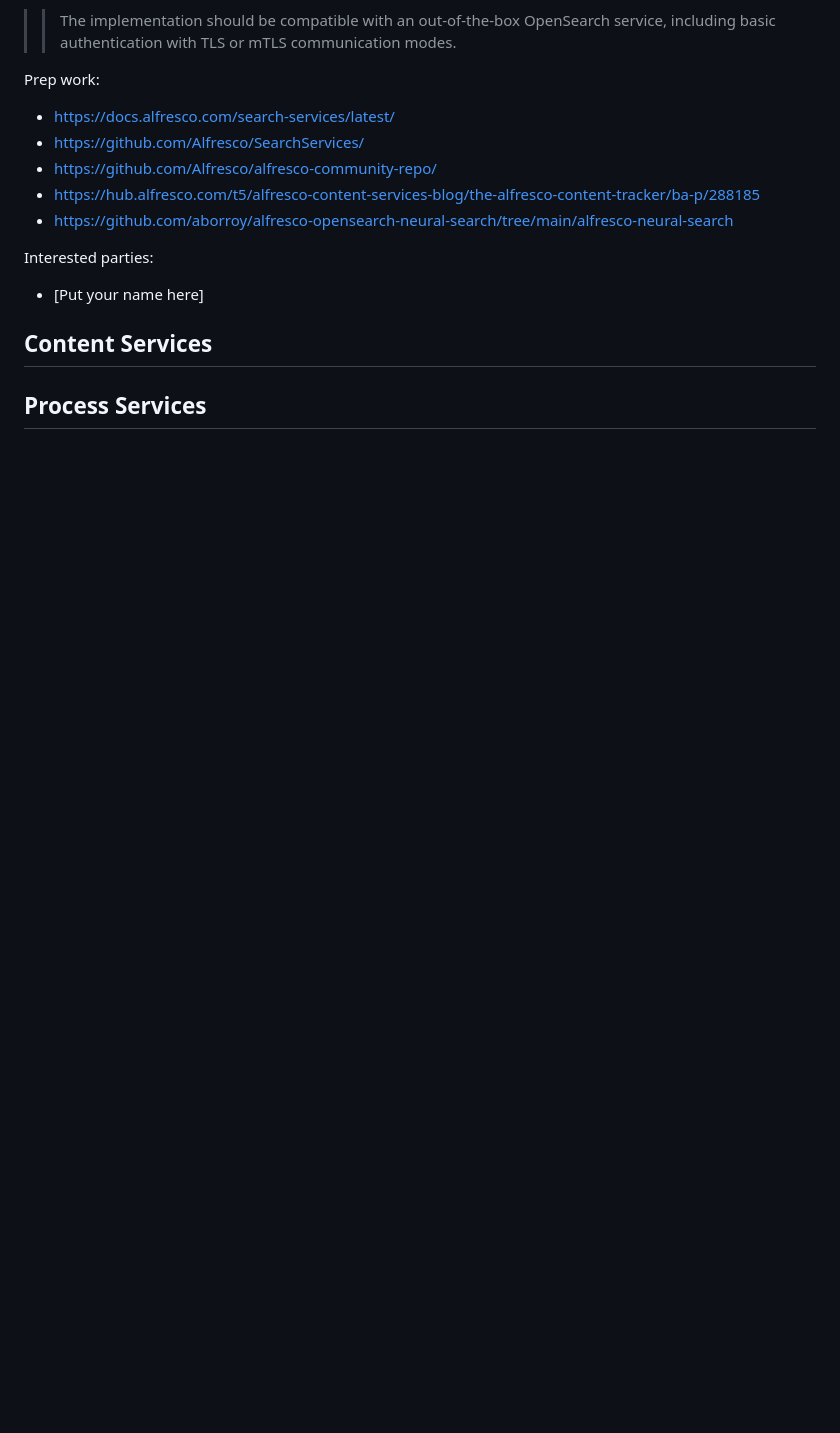
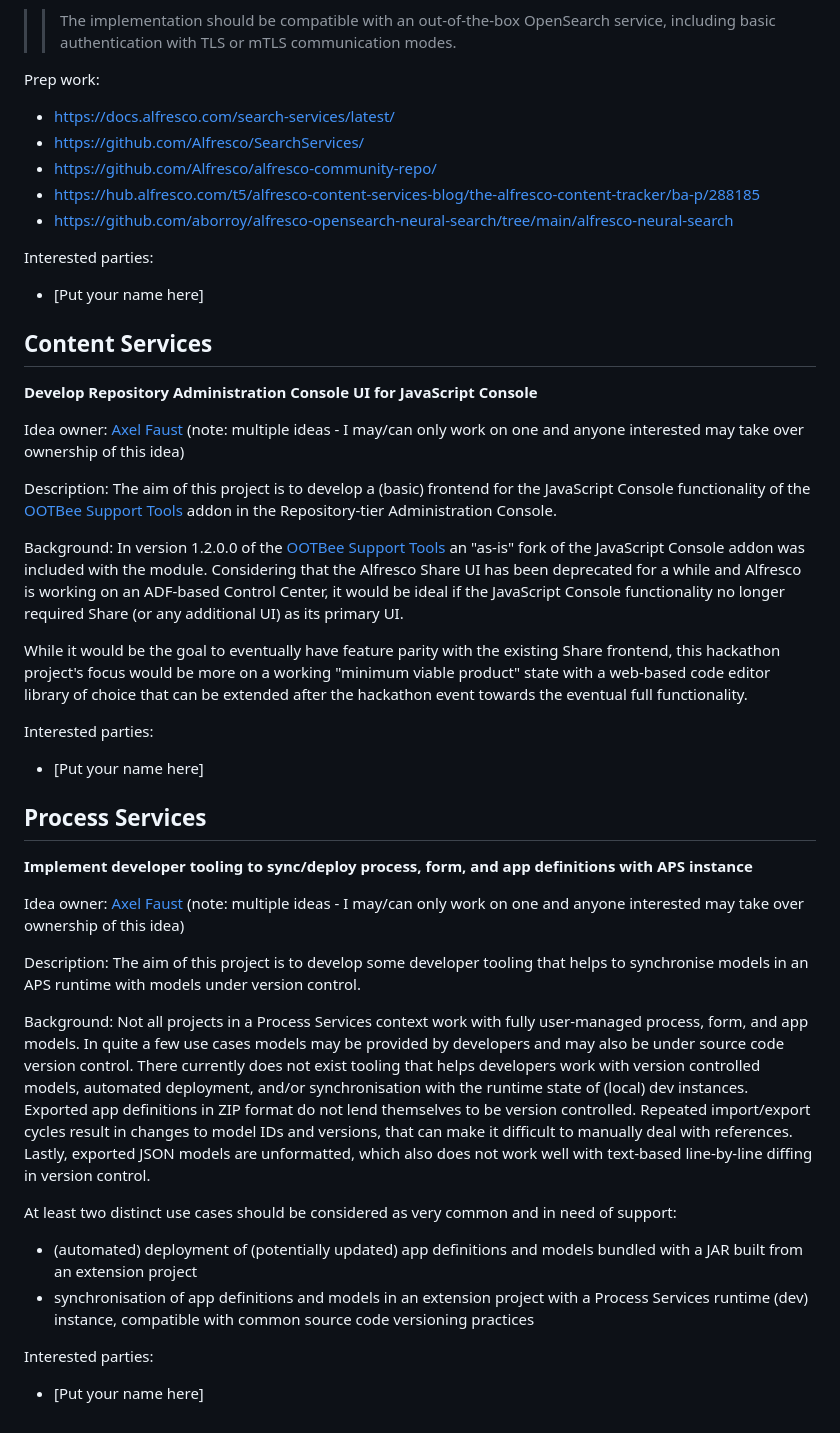
Before and after one commit to AlfrescoLabs/alfresco-lisbon-hack-a-thon-2024, a Markdown page: README.md, the part around the change. Drawn GitHub-style; blank space fills up the shorter version.

Commit message:
AFaust starter ideas for Content + Process Services

```diff
--- a/README.md
+++ b/README.md
@@ -180,4 +180,35 @@ Interested parties:
 
 ## Content Services
 
+**Develop Repository Administration Console UI for JavaScript Console**
+
+Idea owner: [Axel Faust](https://github.com/AFaust) (note: multiple ideas - I may/can only work on one and anyone interested may take over ownership of this idea)
+
+Description: The aim of this project is to develop a (basic) frontend for the JavaScript Console functionality of the [OOTBee Support Tools](https://github.com/OrderOfTheBee/ootbee-support-tools) addon in the Repository-tier Administration Console.
+
+Background: In version 1.2.0.0 of the [OOTBee Support Tools](https://github.com/OrderOfTheBee/ootbee-support-tools) an "as-is" fork of the JavaScript Console addon was included with the module. Considering that the Alfresco Share UI has been deprecated for a while and Alfresco is working on an ADF-based Control Center, it would be ideal if the JavaScript Console functionality no longer required Share (or any additional UI) as its primary UI.
+
+While it would be the goal to eventually have feature parity with the existing Share frontend, this hackathon project's focus would be more on a working "minimum viable product" state with a web-based code editor library of choice that can be extended after the hackathon event towards the eventual full functionality.
+
+Interested parties:
+
+* [Put your name here]
+
 ## Process Services
+
+**Implement developer tooling to sync/deploy process, form, and app definitions with APS instance**
+
+Idea owner: [Axel Faust](https://github.com/AFaust) (note: multiple ideas - I may/can only work on one and anyone interested may take over ownership of this idea)
+
+Description: The aim of this project is to develop some developer tooling that helps to synchronise models in an APS runtime with models under version control.
+
+Background: Not all projects in a Process Services context work with fully user-managed process, form, and app models. In quite a few use cases models may be provided by developers and may also be under source code version control. There currently does not exist tooling that helps developers work with version controlled models, automated deployment, and/or synchronisation with the runtime state of (local) dev instances. Exported app definitions in ZIP format do not lend themselves to be version controlled. Repeated import/export cycles result in changes to model IDs and versions, that can make it difficult to manually deal with references. Lastly, exported JSON models are unformatted, which also does not work well with text-based line-by-line diffing in version control.
+
+At least two distinct use cases should be considered as very common and in need of support:
+
+* (automated) deployment of (potentially updated) app definitions and models bundled with a JAR built from an extension project
+* synchronisation of app definitions and models in an extension project with a Process Services runtime (dev) instance, compatible with common source code versioning practices
+
+Interested parties:
+
+* [Put your name here]
```
